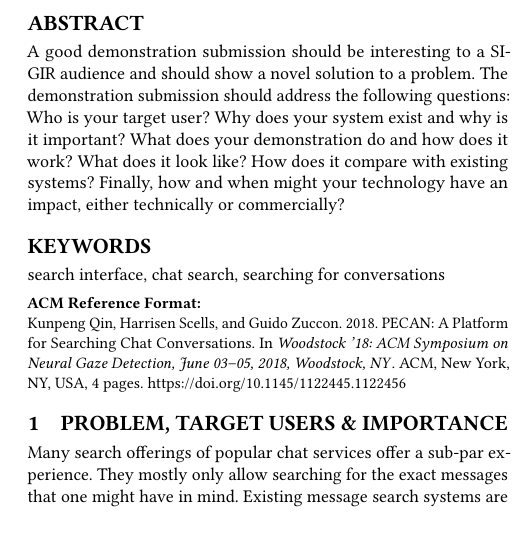
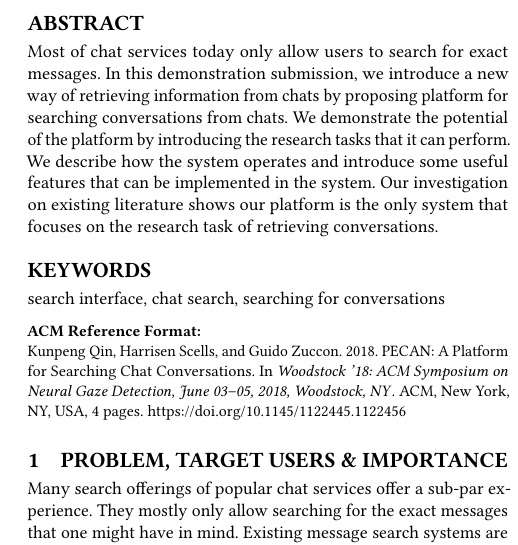
Before and after one commit to ielab/pecan, a LaTeX paper (paper/sigir2021-slackarchive-demo.tex): part of one column of page 1 of 4, cut so that both start at the same text. Compiled offline with pdfLaTeX.

Commit message:
add abstract

```diff
--- a/paper/sigir2021-slackarchive-demo.tex
+++ b/paper/sigir2021-slackarchive-demo.tex
@@ -108,7 +108,7 @@
 %% The abstract is a short summary of the work to be presented in the
 %% article.
 \begin{abstract}
-A good demonstration submission should be interesting to a SIGIR audience and should show a novel solution to a problem. The demonstration submission should address the following questions: Who is your target user? Why does your system exist and why is it important? What does your demonstration do and how does it work? What does it look like? How does it compare with existing systems? Finally, how and when might your technology have an impact, either technically or commercially?
+Most of chat services today only allow users to search for exact messages. In this demonstration submission, we introduce a new way of retrieving information from chats by proposing platform for searching conversations from chats. We demonstrate the potential of the platform by introducing the research tasks that it can perform. We describe how the system operates and introduce some useful features that can be implemented in the system. Our investigation on existing literature shows our platform is the only system that focuses on the research task of retrieving conversations.
 \end{abstract}
 
 %%
```
Also changed, not shown: paper/algo-merge.tex (+1 -1 lines).
